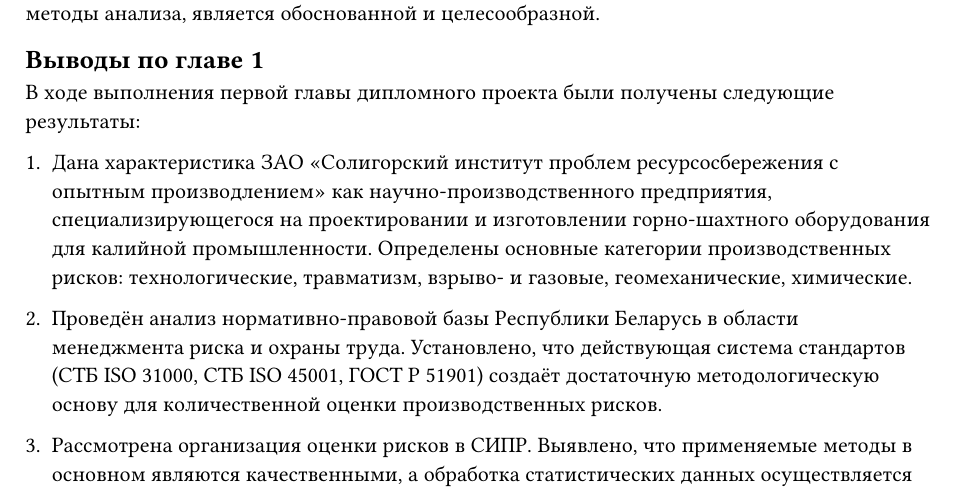
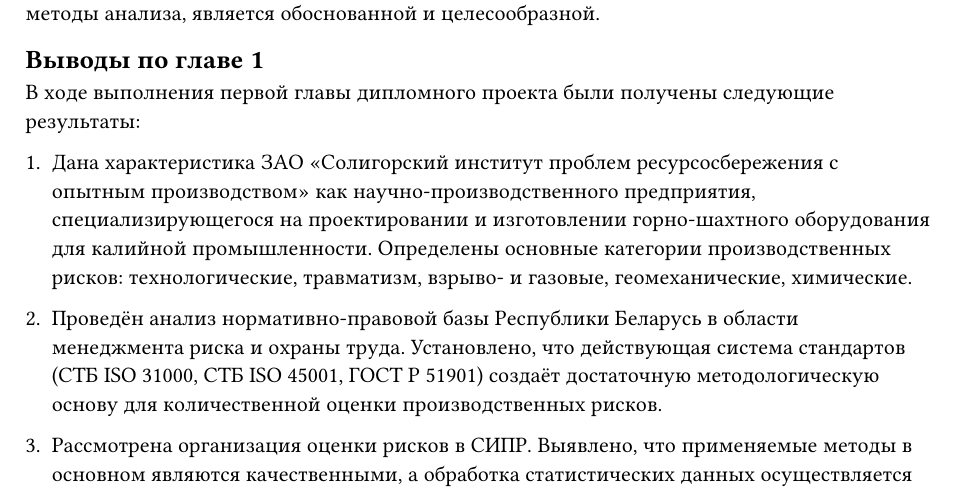
Before and after one commit to Ah3ron/diplom4, a Typst document (docs/chapter1.typ): part of page 5 of 5, cut so that both start at the same text. Compiled offline with Typst 0.15.

Commit message:
Исправление опечаток в тексте диплома: производлением -> производством, ЖШО -> ГШО

```diff
--- a/docs/chapter1.typ
+++ b/docs/chapter1.typ
@@ -1,8 +1,8 @@
 = ТЕОРЕТИЧЕСКИЕ ОСНОВЫ ОЦЕНКИ ПРОИЗВОДСТВЕННЫХ РИСКОВ ЗАО «СИПРсОП»
 
-== Характеристика ЗАО «Солигорский институт проблем ресурсосбережения с опытным производлением»
+== Характеристика ЗАО «Солигорский институт проблем ресурсосбережения с опытным производством»
 
-ЗАО «Солигорский институт проблем ресурсосбережения с опытным производлением» (далее — СИПРсОП, или СИПР) — научно-производственное предприятие, основанное в 1991 году. Предприятие расположено в городе Солигорске Минской области Республики Беларусь и специализируется на проектировании, производстве и сервисном обслуживании горно-шахтного оборудования для калийной промышленности.
+ЗАО «Солигорский институт проблем ресурсосбережения с опытным производством» (далее — СИПРсОП, или СИПР) — научно-производственное предприятие, основанное в 1991 году. Предприятие расположено в городе Солигорске Минской области Республики Беларусь и специализируется на проектировании, производстве и сервисном обслуживании горно-шахтного оборудования для калийной промышленности.
 
 Основным заказчиком и потребителем продукции СИПР является ОАО «Беларуськалий» — одно из крупнейших в мире предприятий по добыче и переработке калийных удобрений, на долю которого приходится около шестой части мирового производства калийных удобрений. ОАО «Беларуськалий» эксплуатирует восемь подземных рудников на глубинах от 350 до 1000 метров и пять обогатительных фабрик. Данная специфика определяет повышенные требования к надёжности и безопасности выпускаемого СИПР оборудования.
 
@@ -125,7 +125,7 @@ $ K_"т" = Д \/ N $
 
 В ходе выполнения первой главы дипломного проекта были получены следующие результаты:
 
-1. Дана характеристика ЗАО «Солигорский институт проблем ресурсосбережения с опытным производлением» как научно-производственного предприятия, специализирующегося на проектировании и изготовлении горно-шахтного оборудования для калийной промышленности. Определены основные категории производственных рисков: технологические, травматизм, взрыво- и газовые, геомеханические, химические.
+1. Дана характеристика ЗАО «Солигорский институт проблем ресурсосбережения с опытным производством» как научно-производственного предприятия, специализирующегося на проектировании и изготовлении горно-шахтного оборудования для калийной промышленности. Определены основные категории производственных рисков: технологические, травматизм, взрыво- и газовые, геомеханические, химические.
 
 2. Проведён анализ нормативно-правовой базы Республики Беларусь в области менеджмента риска и охраны труда. Установлено, что действующая система стандартов (СТБ ISO 31000, СТБ ISO 45001, ГОСТ Р 51901) создаёт достаточную методологическую основу для количественной оценки производственных рисков.
 
```
Also changed, not shown: docs/abbreviations.typ (+1 -1 lines), docs/conclusion.typ (+1 -1 lines), docs/introduction.typ (+2 -2 lines), docs/main.typ (+1 -1 lines).
